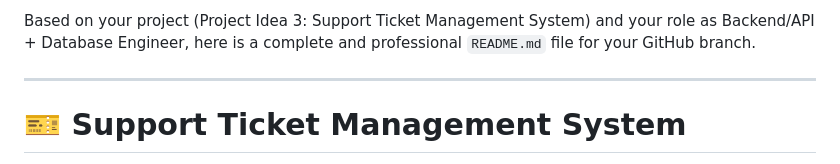
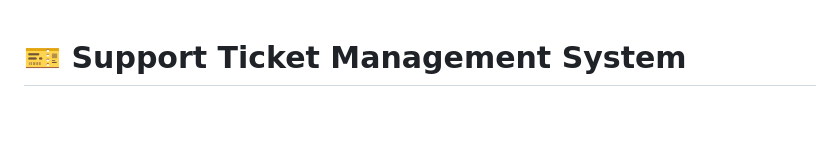
Before and after one commit to Bilalmughal-07/support-ticket-management-system, a Markdown page: README.md, the part around the change. GitHub-like rendering; blank space fills up the shorter version.

Commit message:
Simplify README for Support Ticket Management System
Removed introductory text and simplified README content.

```diff
--- a/README.md
+++ b/README.md
@@ -1,7 +1,3 @@
-Based on your project (Project Idea 3: Support Ticket Management System) and your role as Backend/API + Database Engineer, here is a complete and professional `README.md` file for your GitHub branch.
-
----
-
 # 🎫 Support Ticket Management System
 
 > A lightweight helpdesk application for creating, tracking, and managing support tickets with priority and status tracking.
```
